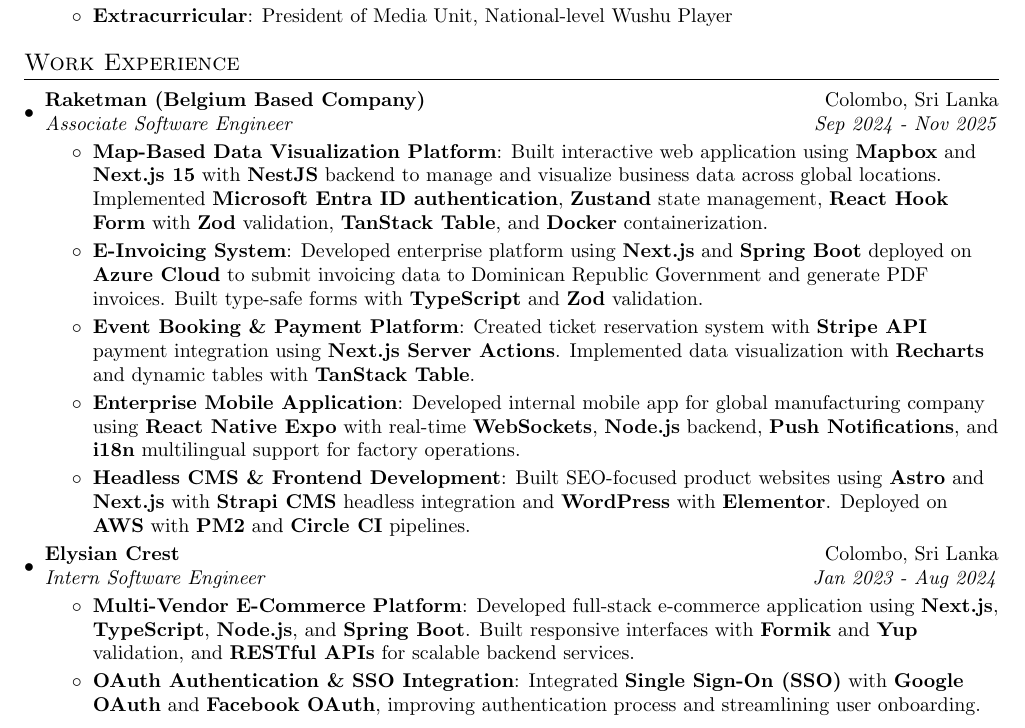
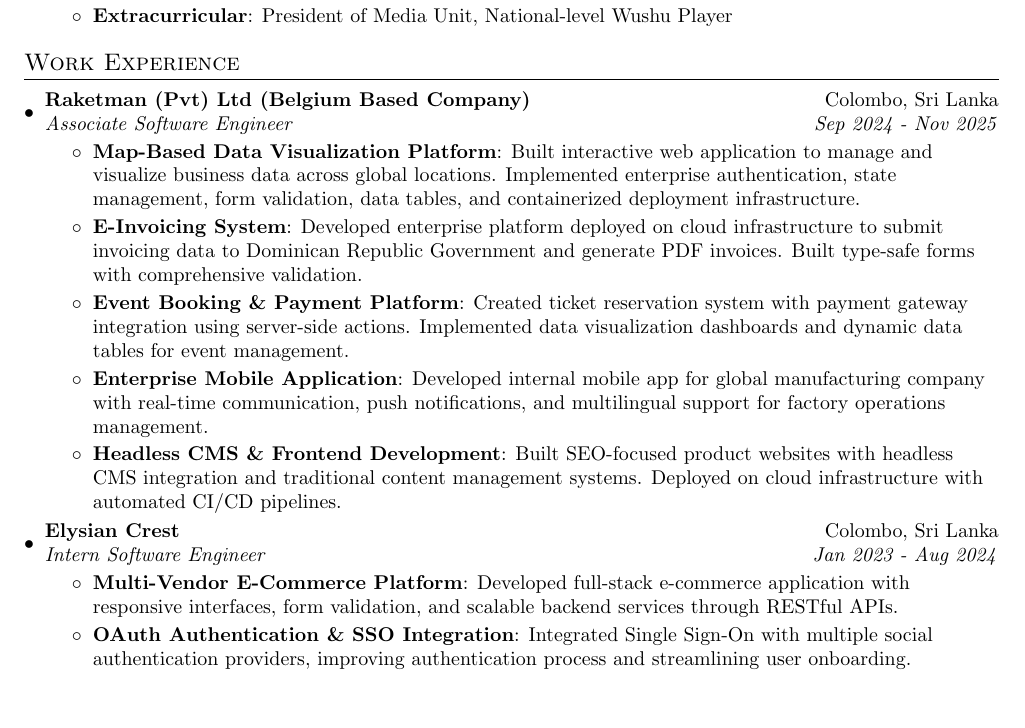
Before and after one commit to yasithranusha/build-my-cv, a LaTeX CV (my_cv.tex, which reads content/experience.tex): part of page 1 of 2, cut so that both start at the same text, the shorter picture padded with empty space. Compiled offline with pdfLaTeX.

Commit message:
refactor: experince

```diff
--- a/content/experience.tex
+++ b/content/experience.tex
@@ -3,19 +3,19 @@
   \resumeSubHeadingListStart
 
     \resumeSubheading
-      {Raketman (Belgium Based Company)}{Colombo, Sri Lanka}
+      {Raketman (Pvt) Ltd (Belgium Based Company)}{Colombo, Sri Lanka}
       {Associate Software Engineer}{Sep 2024 - Nov 2025}
       \resumeItemListStart
         \resumeItem{Map-Based Data Visualization Platform}
-          {Built interactive web application using \textbf{Mapbox} and \textbf{Next.js 15} with \textbf{NestJS} backend to manage and visualize business data across global locations. Implemented \textbf{Microsoft Entra ID authentication}, \textbf{Zustand} state management, \textbf{React Hook Form} with \textbf{Zod} validation, \textbf{TanStack Table}, and \textbf{Docker} containerization.}
+          {Built interactive web application to manage and visualize business data across global locations. Implemented enterprise authentication, state management, form validation, data tables, and containerized deployment infrastructure.}
         \resumeItem{E-Invoicing System}
-          {Developed enterprise platform using \textbf{Next.js} and \textbf{Spring Boot} deployed on \textbf{Azure Cloud} to submit invoicing data to Dominican Republic Government and generate PDF invoices. Built type-safe forms with \textbf{TypeScript} and \textbf{Zod} validation.}
+          {Developed enterprise platform deployed on cloud infrastructure to submit invoicing data to Dominican Republic Government and generate PDF invoices. Built type-safe forms with comprehensive validation.}
         \resumeItem{Event Booking \& Payment Platform}
-          {Created ticket reservation system with \textbf{Stripe API} payment integration using \textbf{Next.js Server Actions}. Implemented data visualization with \textbf{Recharts} and dynamic tables with \textbf{TanStack Table}.}
+          {Created ticket reservation system with payment gateway integration using server-side actions. Implemented data visualization dashboards and dynamic data tables for event management.}
         \resumeItem{Enterprise Mobile Application}
-          {Developed internal mobile app for global manufacturing company using \textbf{React Native Expo} with real-time \textbf{WebSockets}, \textbf{Node.js} backend, \textbf{Push Notifications}, and \textbf{i18n} multilingual support for factory operations.}
+          {Developed internal mobile app for global manufacturing company with real-time communication, push notifications, and multilingual support for factory operations management.}
         \resumeItem{Headless CMS \& Frontend Development}
-          {Built SEO-focused product websites using \textbf{Astro} and \textbf{Next.js} with \textbf{Strapi CMS} headless integration and \textbf{WordPress} with \textbf{Elementor}. Deployed on \textbf{AWS} with \textbf{PM2} and \textbf{Circle CI} pipelines.}
+          {Built SEO-focused product websites with headless CMS integration and traditional content management systems. Deployed on cloud infrastructure with automated CI/CD pipelines.}
       \resumeItemListEnd
 
     \resumeSubheading
@@ -23,9 +23,9 @@
       {Intern Software Engineer}{Jan 2023 - Aug 2024}
       \resumeItemListStart
         \resumeItem{Multi-Vendor E-Commerce Platform}
-          {Developed full-stack e-commerce application using \textbf{Next.js}, \textbf{TypeScript}, \textbf{Node.js}, and \textbf{Spring Boot}. Built responsive interfaces with \textbf{Formik} and \textbf{Yup} validation, and \textbf{RESTful APIs} for scalable backend services.}
+          {Developed full-stack e-commerce application with responsive interfaces, form validation, and scalable backend services through RESTful APIs.}
         \resumeItem{OAuth Authentication \& SSO Integration}
-          {Integrated \textbf{Single Sign-On (SSO)} with \textbf{Google OAuth} and \textbf{Facebook OAuth}, improving authentication process and streamlining user onboarding.}
+          {Integrated Single Sign-On with multiple social authentication providers, improving authentication process and streamlining user onboarding.}
       \resumeItemListEnd
 
   \resumeSubHeadingListEnd
```
